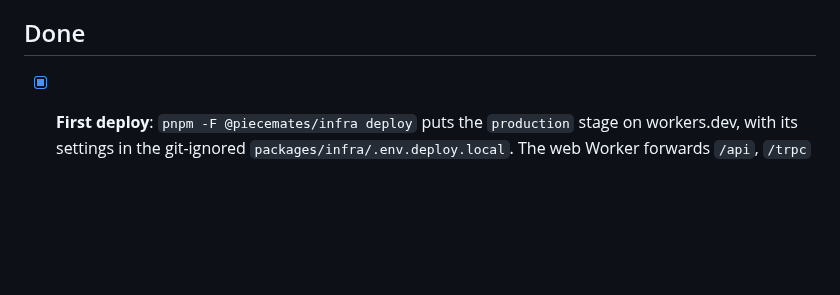
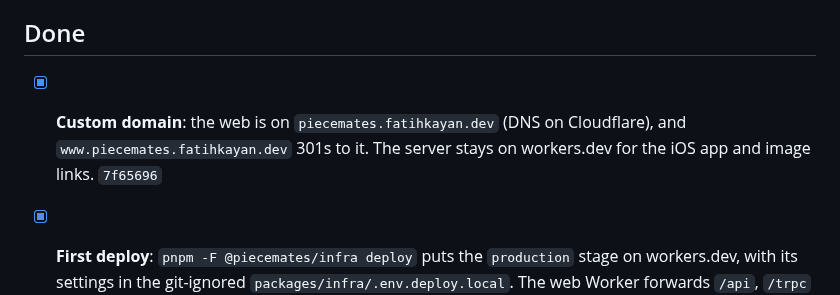
Before and after one commit to fatihkayan20/piecemates, a Markdown page: ROADMAP.md, the part around the change. Drawn GitHub-style; blank space fills up the shorter version.

Commit message:
docs(roadmap): custom domain

```diff
--- a/ROADMAP.md
+++ b/ROADMAP.md
@@ -65,6 +65,7 @@ Keep this updated as work lands. Move items to **Done** with the commit that shi
 
 ## Done
 
+- [x] **Custom domain**: the web is on `piecemates.fatihkayan.dev` (DNS on Cloudflare), and `www.piecemates.fatihkayan.dev` 301s to it. The server stays on workers.dev for the iOS app and image links. `7f65696`
 - [x] **First deploy**: `pnpm -F @piecemates/infra deploy` puts the `production` stage on workers.dev, with its settings in the git-ignored `packages/infra/.env.deploy.local`. The web Worker forwards `/api`, `/trpc` and `/rooms` to the server, so the session cookie is first-party without a custom domain (Safari drops cross-site ones). `2c906b7` `830091c`
 - [x] **Touch pinch-zoom on web**: two fingers on empty table zoom and pan with the same `pinchCamera` as iOS (checked in iPhone Safari). `516ef9b`
 - [x] **Stale data cleanup**: the daily Cron Trigger clears rooms that are solved, abandoned by every player, or not played for 30 days (even unsolved). Their Durable Object storage and uploaded original go; the D1 rows stay, marked expired, and the small resized copies stay for History thumbnails. A cleared room moves from Continue to History ("Cleared after …"), its row no longer opens, and opening it by code says it was cleared. At most 200 rooms a run. `dd8f59d` `e32a19b` `f8e2a0b`
```
